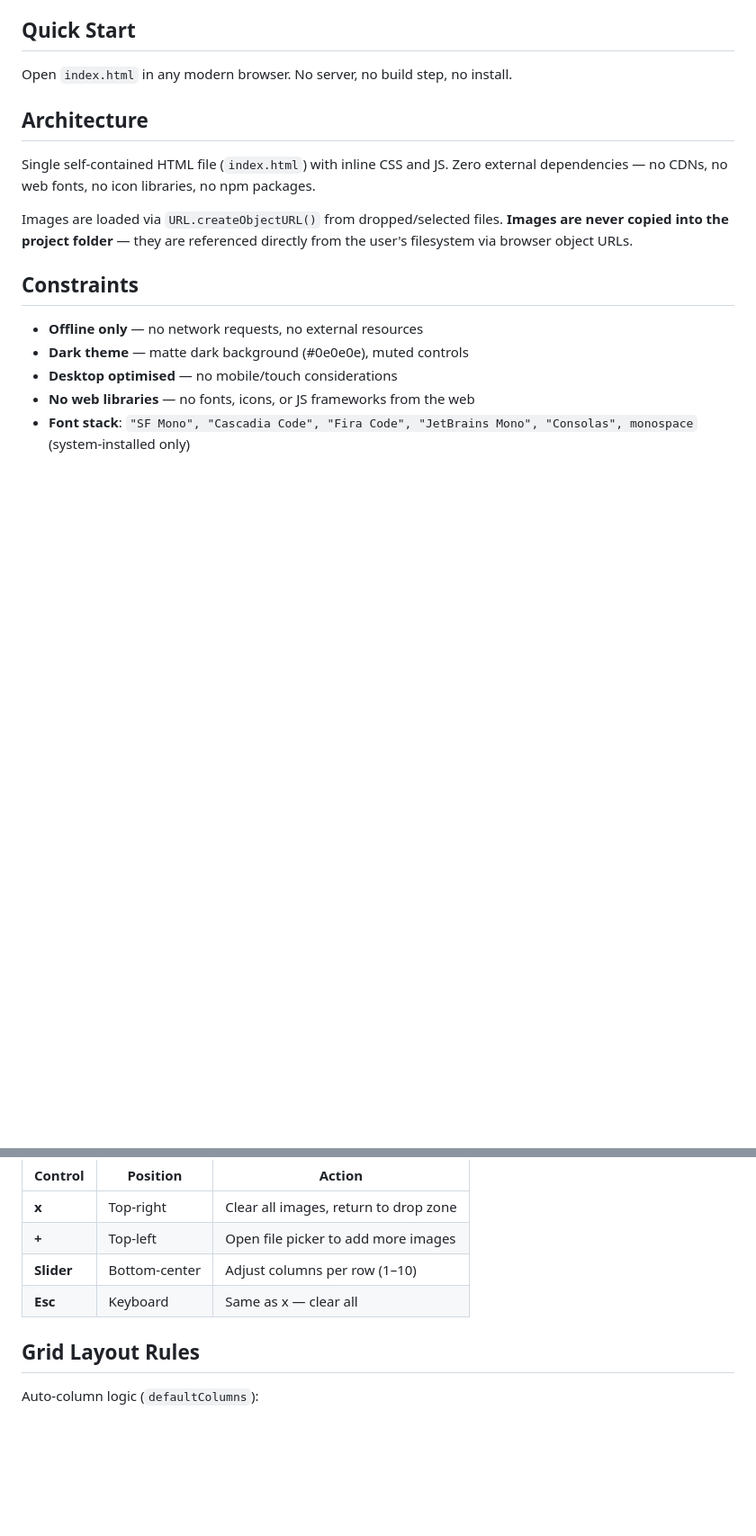
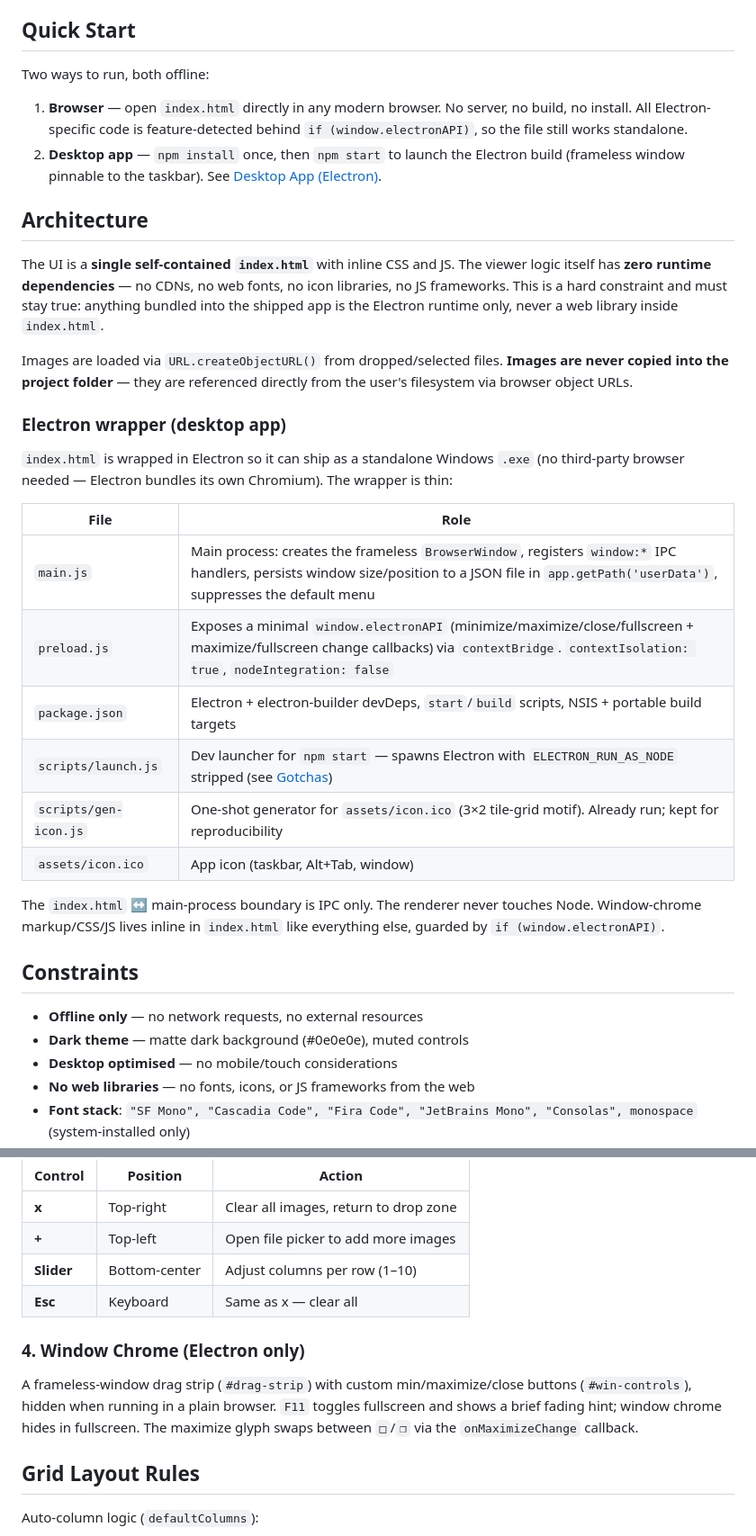
Before and after one commit to william-forsyth/img-tile-viewer, a Markdown page: CLAUDE.md, 2 parts joined by grey strips. Shown at 90% size. Rendered like a GitHub page; blank space fills up the shorter version.

```diff
--- a/CLAUDE.md
+++ b/CLAUDE.md
@@ -4,13 +4,31 @@ Local, offline image viewer that displays multiple images in a margin-less tile
 
 ## Quick Start
 
-Open `index.html` in any modern browser. No server, no build step, no install.
+Two ways to run, both offline:
+
+1. **Browser** — open `index.html` directly in any modern browser. No server, no build, no install. All Electron-specific code is feature-detected behind `if (window.electronAPI)`, so the file still works standalone.
+2. **Desktop app** — `npm install` once, then `npm start` to launch the Electron build (frameless window pinnable to the taskbar). See [Desktop App (Electron)](#desktop-app-electron).
 
 ## Architecture
 
-Single self-contained HTML file (`index.html`) with inline CSS and JS. Zero external dependencies — no CDNs, no web fonts, no icon libraries, no npm packages.
+The UI is a **single self-contained `index.html`** with inline CSS and JS. The viewer logic itself has **zero runtime dependencies** — no CDNs, no web fonts, no icon libraries, no JS frameworks. This is a hard constraint and must stay true: anything bundled into the shipped app is the Electron runtime only, never a web library inside `index.html`.
 
 Images are loaded via `URL.createObjectURL()` from dropped/selected files. **Images are never copied into the project folder** — they are referenced directly from the user's filesystem via browser object URLs.
+
+### Electron wrapper (desktop app)
+
+`index.html` is wrapped in Electron so it can ship as a standalone Windows `.exe` (no third-party browser needed — Electron bundles its own Chromium). The wrapper is thin:
+
+| File | Role |
+|---|---|
+| `main.js` | Main process: creates the frameless `BrowserWindow`, registers `window:*` IPC handlers, persists window size/position to a JSON file in `app.getPath('userData')`, suppresses the default menu |
+| `preload.js` | Exposes a minimal `window.electronAPI` (minimize/maximize/close/fullscreen + maximize/fullscreen change callbacks) via `contextBridge`. `contextIsolation: true`, `nodeIntegration: false` |
+| `package.json` | Electron + electron-builder devDeps, `start`/`build` scripts, NSIS + portable build targets |
+| `scripts/launch.js` | Dev launcher for `npm start` — spawns Electron with `ELECTRON_RUN_AS_NODE` stripped (see [Gotchas](#gotchas)) |
+| `scripts/gen-icon.js` | One-shot generator for `assets/icon.ico` (3×2 tile-grid motif). Already run; kept for reproducibility |
+| `assets/icon.ico` | App icon (taskbar, Alt+Tab, window) |
+
+The `index.html` ↔ main-process boundary is IPC only. The renderer never touches Node. Window-chrome markup/CSS/JS lives inline in `index.html` like everything else, guarded by `if (window.electronAPI)`.
 
 ## Constraints
 
@@ -42,6 +60,9 @@ Appears on mouse movement, fades out after ~2 seconds of inactivity. Stays visib
 | **Slider** | Bottom-center | Adjust columns per row (1–10) |
 | **Esc** | Keyboard | Same as x — clear all |
 
+### 4. Window Chrome (Electron only)
+A frameless-window drag strip (`#drag-strip`) with custom min/maximize/close buttons (`#win-controls`), hidden when running in a plain browser. `F11` toggles fullscreen and shows a brief fading hint; window chrome hides in fullscreen. The maximize glyph swaps between `□`/`❐` via the `onMaximizeChange` callback.
+
 ## Grid Layout Rules
 
 Auto-column logic (`defaultColumns`):
```
Also changed, not shown: other parts of CLAUDE.md (+37 -0 lines).
